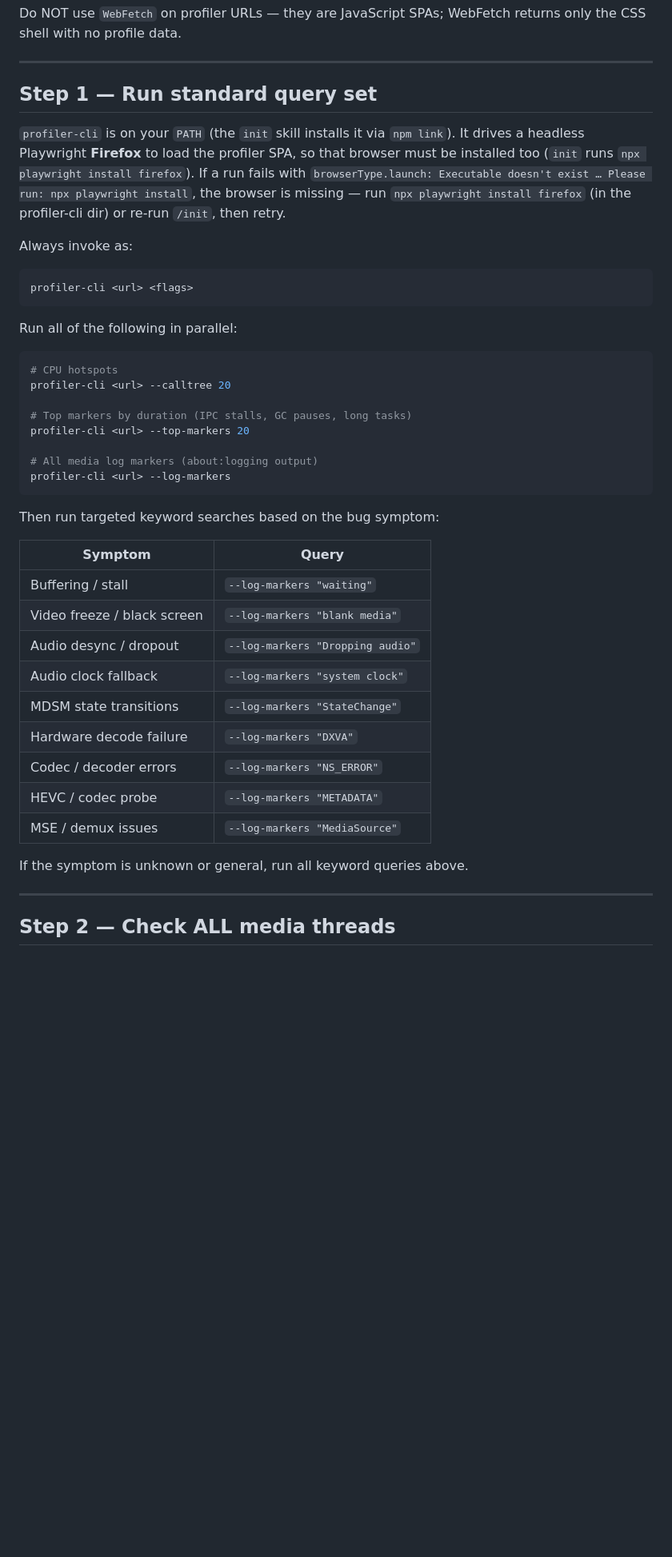
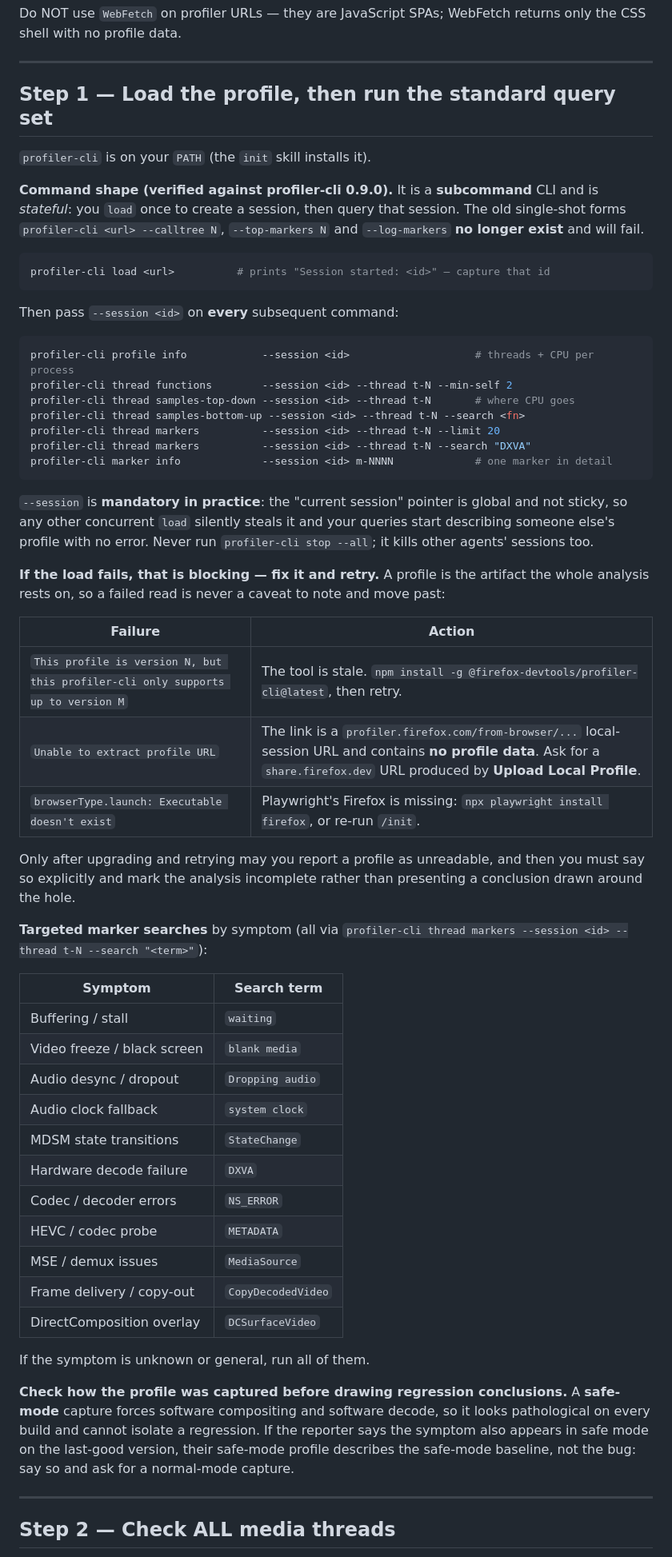
Before and after one commit to alastor0325/fx-bug-toolkit, a Markdown page: skills/analyze-profile/SKILL.md, the part around the change. Shown at 80% size. Rendered like a GitHub page; blank space fills up the shorter version.

````diff
--- a/skills/analyze-profile/SKILL.md
+++ b/skills/analyze-profile/SKILL.md
@@ -28,48 +28,73 @@ only the CSS shell with no profile data.
 
 ---
 
-## Step 1 — Run standard query set
+## Step 1 — Load the profile, then run the standard query set
 
-`profiler-cli` is on your `PATH` (the `init` skill installs it via `npm link`).
-It drives a headless Playwright **Firefox** to load the profiler SPA, so that
-browser must be installed too (`init` runs `npx playwright install firefox`). If
-a run fails with `browserType.launch: Executable doesn't exist … Please run: npx
-playwright install`, the browser is missing — run `npx playwright install
-firefox` (in the profiler-cli dir) or re-run `/init`, then retry.
+`profiler-cli` is on your `PATH` (the `init` skill installs it).
 
-Always invoke as:
+**Command shape (verified against profiler-cli 0.9.0).** It is a **subcommand** CLI and
+is *stateful*: you `load` once to create a session, then query that session. The old
+single-shot forms `profiler-cli <url> --calltree N`, `--top-markers N` and
+`--log-markers` **no longer exist** and will fail.
+
 ```bash
-profiler-cli <url> <flags>
+profiler-cli load <url>          # prints "Session started: <id>" — capture that id
 ```
 
-Run all of the following in parallel:
+Then pass `--session <id>` on **every** subsequent command:
 
 ```bash
-# CPU hotspots
-profiler-cli <url> --calltree 20
-
-# Top markers by duration (IPC stalls, GC pauses, long tasks)
-profiler-cli <url> --top-markers 20
-
-# All media log markers (about:logging output)
-profiler-cli <url> --log-markers
+profiler-cli profile info            --session <id>                    # threads + CPU per process
+profiler-cli thread functions        --session <id> --thread t-N --min-self 2
+profiler-cli thread samples-top-down --session <id> --thread t-N       # where CPU goes
+profiler-cli thread samples-bottom-up --session <id> --thread t-N --search <fn>
+profiler-cli thread markers          --session <id> --thread t-N --limit 20
+profiler-cli thread markers          --session <id> --thread t-N --search "DXVA"
+profiler-cli marker info             --session <id> m-NNNN             # one marker in detail
 ```
 
-Then run targeted keyword searches based on the bug symptom:
+`--session` is **mandatory in practice**: the "current session" pointer is global and
+not sticky, so any other concurrent `load` silently steals it and your queries start
+describing someone else's profile with no error. Never run `profiler-cli stop --all`;
+it kills other agents' sessions too.
 
-| Symptom | Query |
+**If the load fails, that is blocking — fix it and retry.** A profile is the artifact the
+whole analysis rests on, so a failed read is never a caveat to note and move past:
+
+| Failure | Action |
 |---|---|
-| Buffering / stall | `--log-markers "waiting"` |
-| Video freeze / black screen | `--log-markers "blank media"` |
-| Audio desync / dropout | `--log-markers "Dropping audio"` |
-| Audio clock fallback | `--log-markers "system clock"` |
-| MDSM state transitions | `--log-markers "StateChange"` |
-| Hardware decode failure | `--log-markers "DXVA"` |
-| Codec / decoder errors | `--log-markers "NS_ERROR"` |
-| HEVC / codec probe | `--log-markers "METADATA"` |
-| MSE / demux issues | `--log-markers "MediaSource"` |
+| `This profile is version N, but this profiler-cli only supports up to version M` | The tool is stale. `npm install -g @firefox-devtools/profiler-cli@latest`, then retry. |
+| `Unable to extract profile URL` | The link is a `profiler.firefox.com/from-browser/...` local-session URL and contains **no profile data**. Ask for a `share.firefox.dev` URL produced by **Upload Local Profile**. |
+| `browserType.launch: Executable doesn't exist` | Playwright's Firefox is missing: `npx playwright install firefox`, or re-run `/init`. |
 
-If the symptom is unknown or general, run all keyword queries above.
+Only after upgrading and retrying may you report a profile as unreadable, and then you
+must say so explicitly and mark the analysis incomplete rather than presenting a
+conclusion drawn around the hole.
+
+**Targeted marker searches** by symptom (all via
+`profiler-cli thread markers --session <id> --thread t-N --search "<term>"`):
+
+| Symptom | Search term |
+|---|---|
+| Buffering / stall | `waiting` |
+| Video freeze / black screen | `blank media` |
+| Audio desync / dropout | `Dropping audio` |
+| Audio clock fallback | `system clock` |
+| MDSM state transitions | `StateChange` |
+| Hardware decode failure | `DXVA` |
+| Codec / decoder errors | `NS_ERROR` |
+| HEVC / codec probe | `METADATA` |
+| MSE / demux issues | `MediaSource` |
+| Frame delivery / copy-out | `CopyDecodedVideo` |
+| DirectComposition overlay | `DCSurfaceVideo` |
+
+If the symptom is unknown or general, run all of them.
+
+**Check how the profile was captured before drawing regression conclusions.** A
+**safe-mode** capture forces software compositing and software decode, so it looks
+pathological on every build and cannot isolate a regression. If the reporter says the
+symptom also appears in safe mode on the last-good version, their safe-mode profile
+describes the safe-mode baseline, not the bug: say so and ask for a normal-mode capture.
 
 ---
 
````
Also changed, not shown: skills/triage/SKILL.md (+59 -11 lines).
